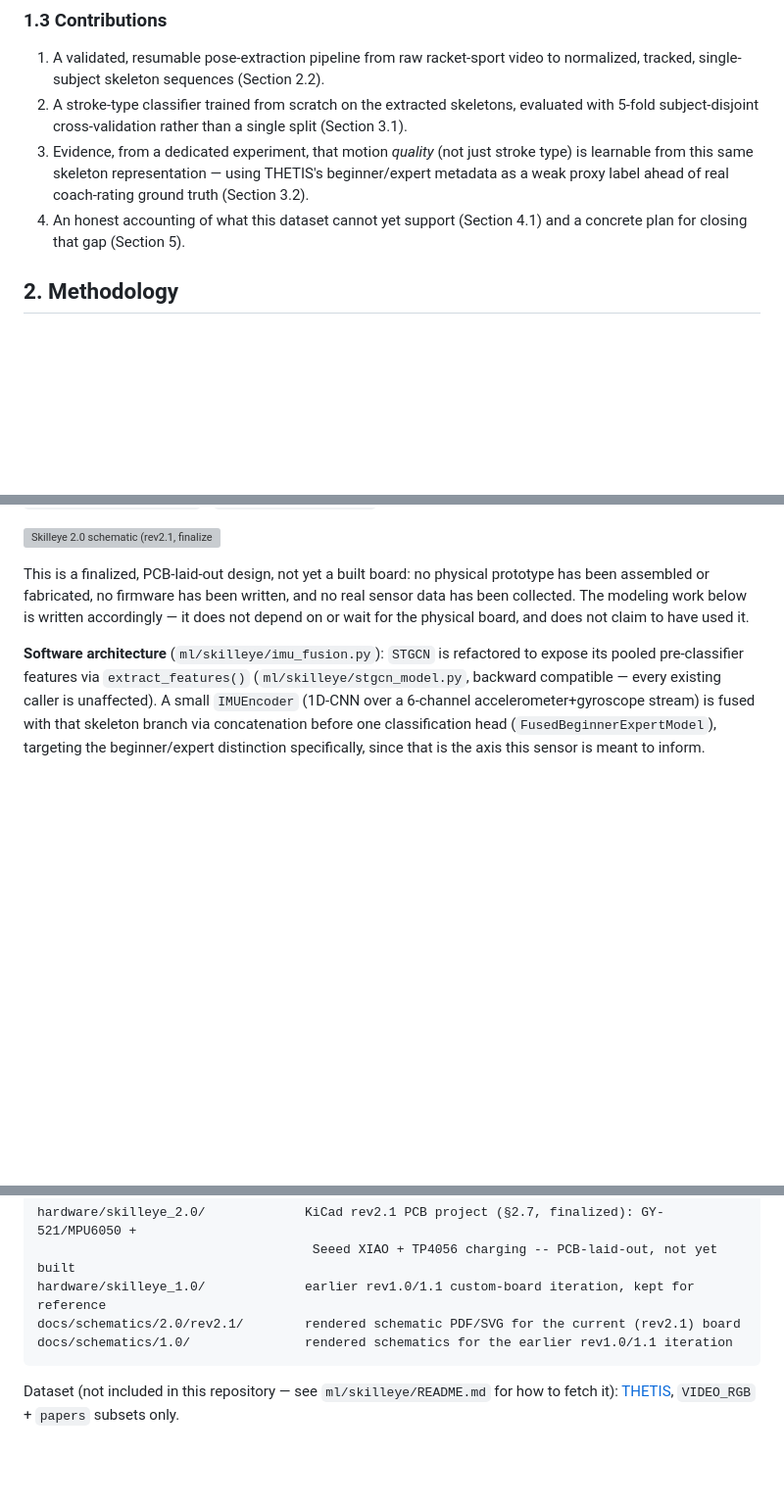
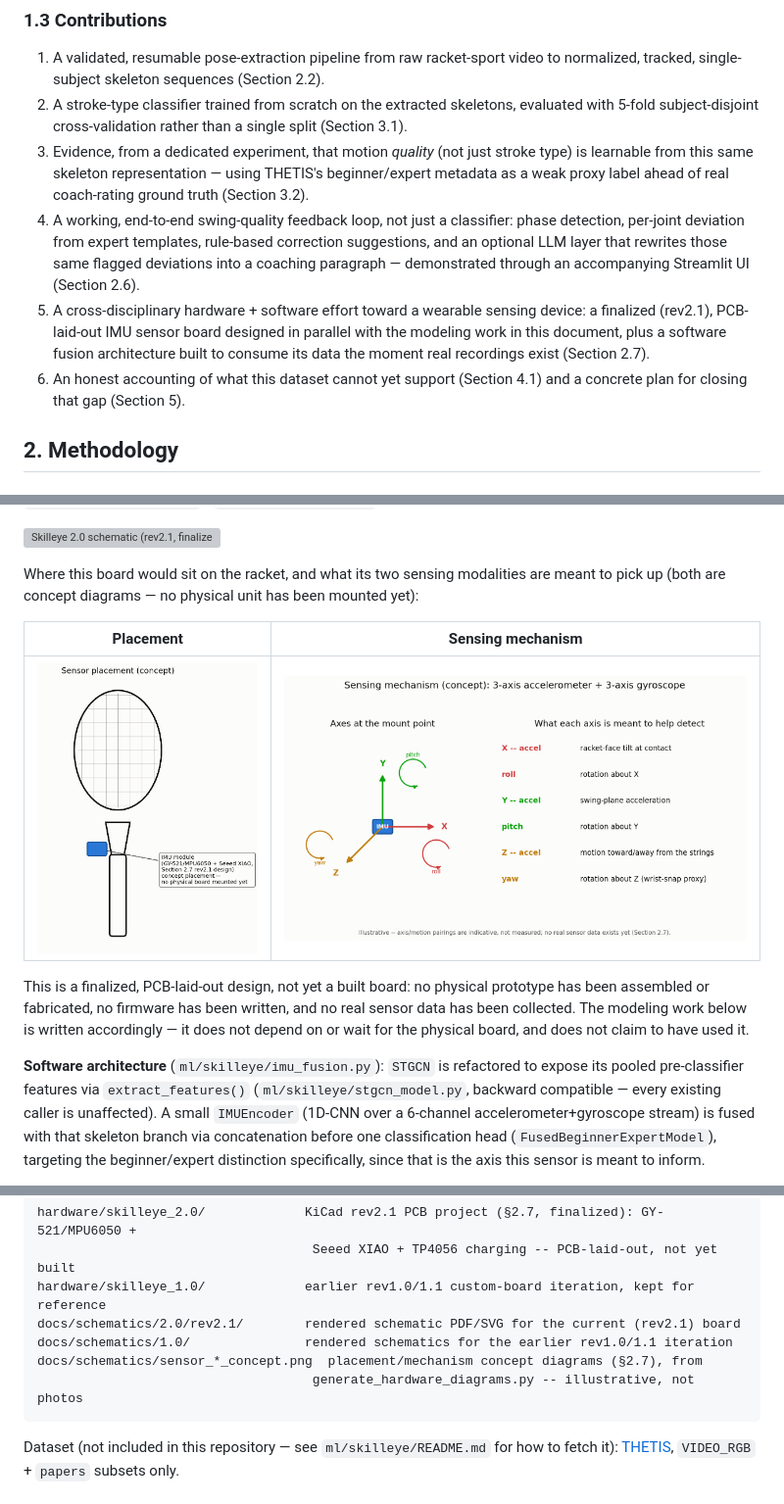
Before and after one commit to kyriosaa/skilleye, a Markdown page: README.md, 3 parts joined by grey strips. Shown: that part at 98% size. Drawn GitHub-style; pictures changed too: docs/schematics/sensor_mechanism_concept.png (added), docs/schematics/sensor_placement_concept.png (added); blank space fills up the shorter version; grey boxes are pictures that could not be loaded.

````diff
--- a/README.md
+++ b/README.md
@@ -86,7 +86,15 @@ next step.
 3. Evidence, from a dedicated experiment, that motion *quality* (not just stroke type) is
    learnable from this same skeleton representation — using THETIS's beginner/expert metadata
    as a weak proxy label ahead of real coach-rating ground truth (Section 3.2).
-4. An honest accounting of what this dataset cannot yet support (Section 4.1) and a concrete
+4. A working, end-to-end swing-quality feedback loop, not just a classifier: phase detection,
+   per-joint deviation from expert templates, rule-based correction suggestions, and an
+   optional LLM layer that rewrites those same flagged deviations into a coaching paragraph —
+   demonstrated through an accompanying Streamlit UI (Section 2.6).
+5. A cross-disciplinary hardware + software effort toward a wearable sensing device: a
+   finalized (rev2.1), PCB-laid-out IMU sensor board designed in parallel with the modeling
+   work in this document, plus a software fusion architecture built to consume its data the
+   moment real recordings exist (Section 2.7).
+6. An honest accounting of what this dataset cannot yet support (Section 4.1) and a concrete
    plan for closing that gap (Section 5).
 
 ## 2. Methodology
@@ -281,6 +326,13 @@ source at `docs/schematics/2.0/rev2.1/`. The earlier rev1.0/1.1 custom-board fil
 `hardware/skilleye_1.0/` / `docs/schematics/1.0/` for reference.
 
 ![Skilleye 2.0 schematic (rev2.1, finalized)](docs/schematics/2.0/rev2.1/skilleye_2.0.svg)
+
+Where this board would sit on the racket, and what its two sensing modalities are meant to
+pick up (both are concept diagrams — no physical unit has been mounted yet):
+
+| Placement | Sensing mechanism |
+|---|---|
+| ![Sensor placement concept](docs/schematics/sensor_placement_concept.png) | ![Sensor mechanism concept](docs/schematics/sensor_mechanism_concept.png) |
 
 This is a finalized, PCB-laid-out design, not yet a built board: no physical prototype has
 been assembled or fabricated, no firmware has been written, and no real sensor data has been
@@ -527,6 +580,8 @@ hardware/skilleye_2.0/             KiCad rev2.1 PCB project (§2.7, finalized):
 hardware/skilleye_1.0/             earlier rev1.0/1.1 custom-board iteration, kept for reference
 docs/schematics/2.0/rev2.1/        rendered schematic PDF/SVG for the current (rev2.1) board
 docs/schematics/1.0/               rendered schematics for the earlier rev1.0/1.1 iteration
+docs/schematics/sensor_*_concept.png  placement/mechanism concept diagrams (§2.7), from
+                                    generate_hardware_diagrams.py -- illustrative, not photos
 ```
 
 Dataset (not included in this repository — see `ml/skilleye/README.md` for how to fetch it):
````
Also changed, not shown: other parts of README.md (+38 -0 lines), 1 other file.
